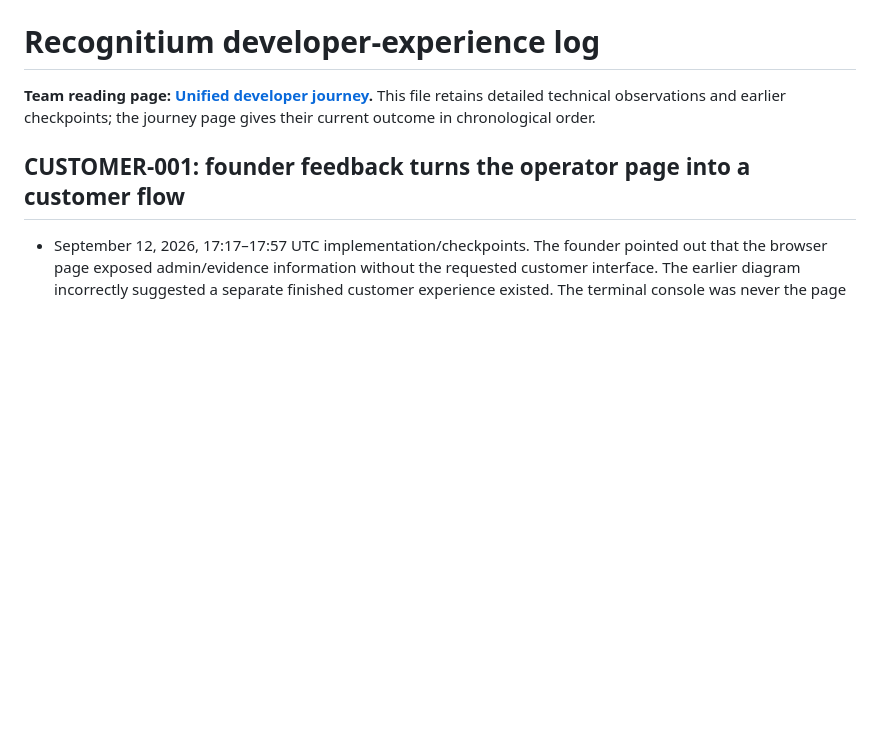
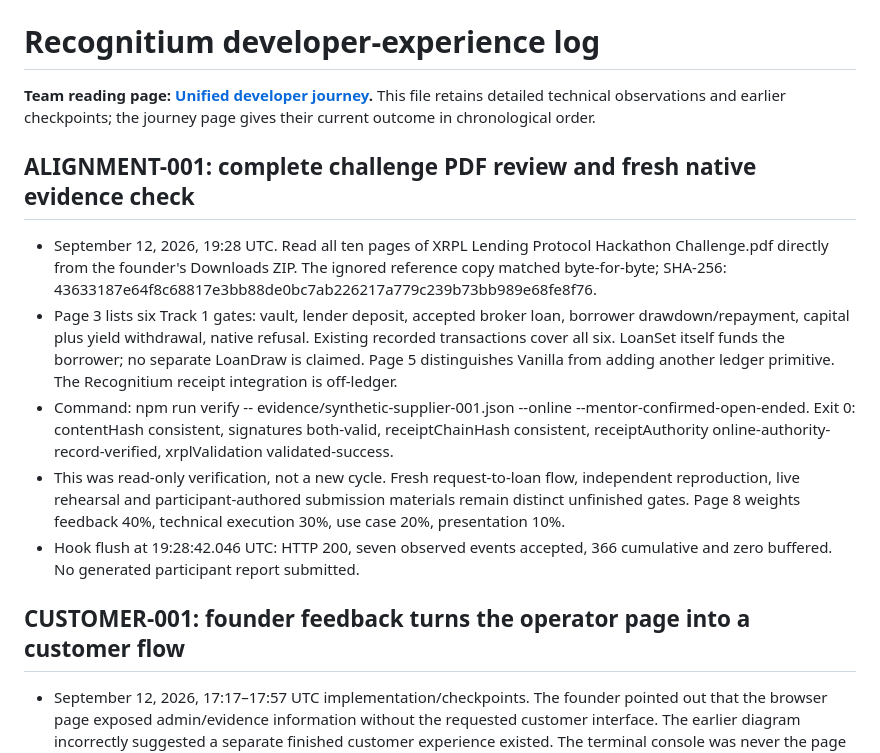
Before and after one commit to jninom8/recognitium-xrpl-hackathon, a Markdown page: DEVEX_LOG.md, the part around the change. Drawn GitHub-style; blank space fills up the shorter version.

Commit message:
Record Vanilla challenge alignment and fresh evidence verification

```diff
--- a/DEVEX_LOG.md
+++ b/DEVEX_LOG.md
@@ -3,6 +3,28 @@
 **Team reading page: [Unified developer journey](docs/DEVELOPER_JOURNEY.md).**
 This file retains detailed technical observations and earlier checkpoints;
 the journey page gives their current outcome in chronological order.
+
+## ALIGNMENT-001: complete challenge PDF review and fresh native evidence check
+
+- September 12, 2026, 19:28 UTC. Read all ten pages of XRPL Lending Protocol
+  Hackathon Challenge.pdf directly from the founder's Downloads ZIP. The ignored
+  reference copy matched byte-for-byte; SHA-256:
+  43633187e64f8c68817e3bb88de0bc7ab226217a779c239b73bb989e68fe8f76.
+- Page 3 lists six Track 1 gates: vault, lender deposit, accepted broker loan,
+  borrower drawdown/repayment, capital plus yield withdrawal, native refusal.
+  Existing recorded transactions cover all six. LoanSet itself funds the borrower;
+  no separate LoanDraw is claimed. Page 5 distinguishes Vanilla from adding
+  another ledger primitive. The Recognitium receipt integration is off-ledger.
+- Command: npm run verify -- evidence/synthetic-supplier-001.json --online
+  --mentor-confirmed-open-ended. Exit 0: contentHash consistent, signatures
+  both-valid, receiptChainHash consistent, receiptAuthority
+  online-authority-record-verified, xrplValidation validated-success.
+- This was read-only verification, not a new cycle. Fresh request-to-loan flow,
+  independent reproduction, live rehearsal and participant-authored submission
+  materials remain distinct unfinished gates. Page 8 weights feedback 40%,
+  technical execution 30%, use case 20%, presentation 10%.
+- Hook flush at 19:28:42.046 UTC: HTTP 200, seven observed events accepted,
+  366 cumulative and zero buffered. No generated participant report submitted.
 
 ## CUSTOMER-001: founder feedback turns the operator page into a customer flow
 
```
Also changed, not shown: docs/DEVELOPER_JOURNEY.md (+12 -4 lines).
